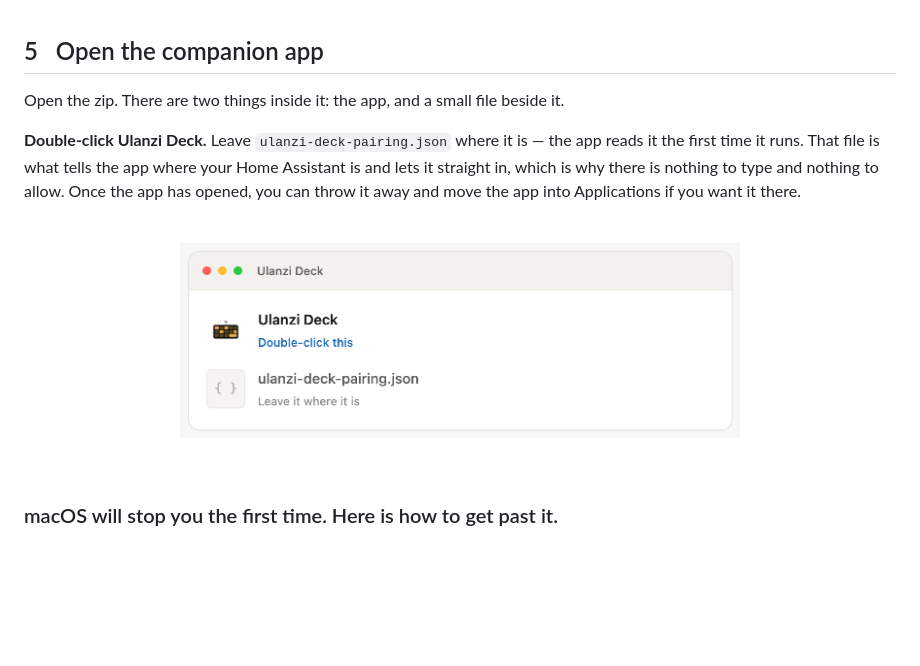
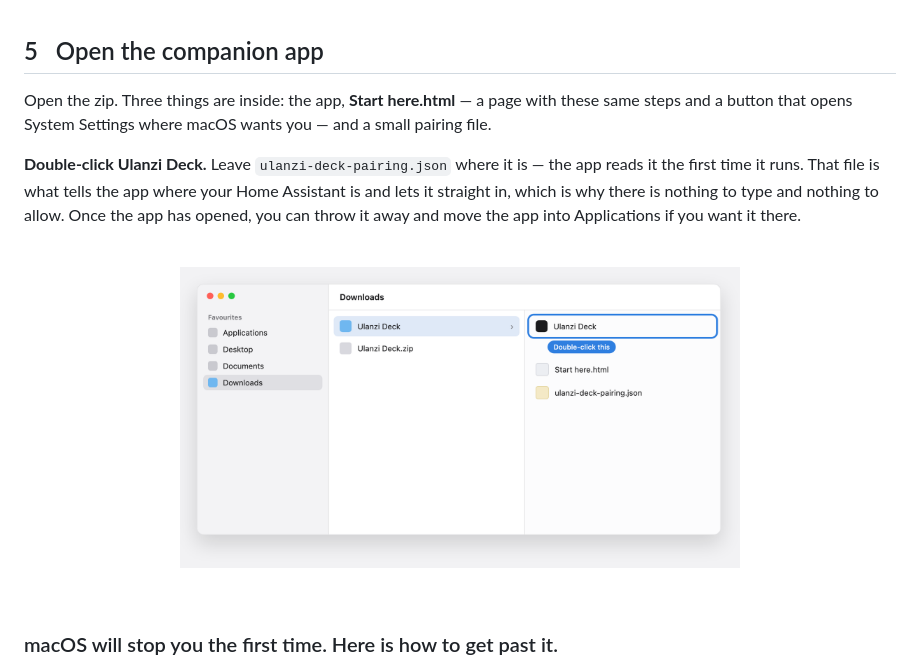
Before and after one commit to sygad/ulanzi-d200-ha-deck, a Markdown page: README.md, the part around the change. GitHub-like rendering; pictures changed too: images/guide/fig-step5-unzip.png; blank space fills up the shorter version.

```diff
--- a/README.md
+++ b/README.md
@@ -151,7 +151,9 @@ it, change it, or build the app yourself rather than download it.
 
 ## 5 &nbsp; Open the companion app
 
-Open the zip. There are two things inside it: the app, and a small file beside it.
+Open the zip. Three things are inside: the app, **Start here.html** — a page with these
+same steps and a button that opens System Settings where macOS wants you — and a small
+pairing file.
 
 **Double-click Ulanzi Deck.** Leave `ulanzi-deck-pairing.json` where it is — the app
 reads it the first time it runs. That file is what tells the app where your Home
```
Also changed, not shown: docs/unzip.png, 5 other files.
